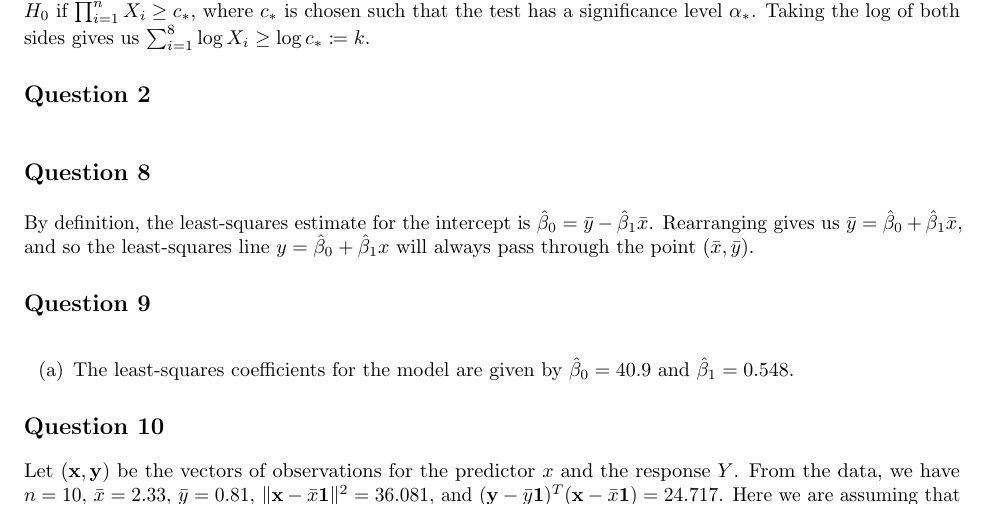
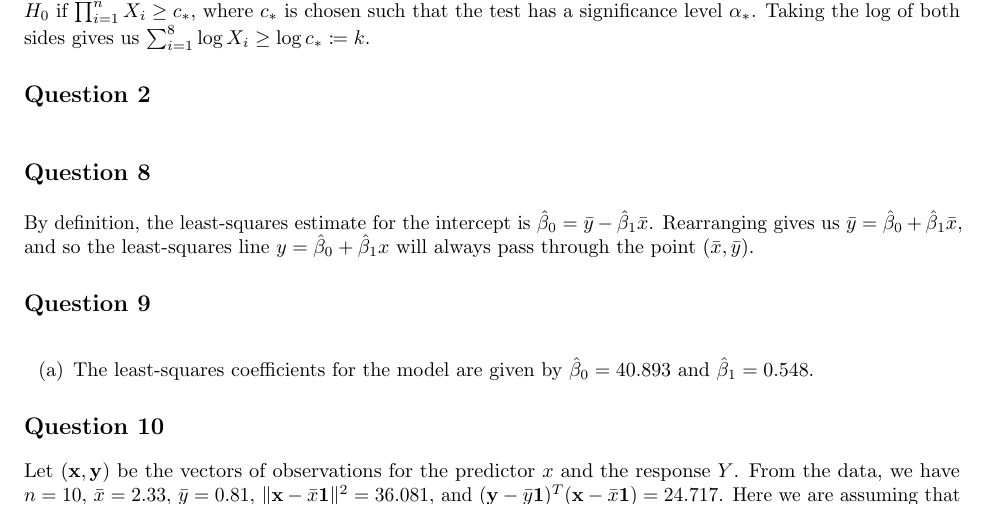
Before and after one commit to akenny430/stat-gr5204, a LaTeX document (hwk/hwk03/hwk03-ans.tex): part of page 1 of 2, cut so that both start at the same text. Compiled offline with pdfLaTeX.

Commit message:
added more digist to b0 in q09

```diff
--- a/hwk/hwk03/hwk03-ans.tex
+++ b/hwk/hwk03/hwk03-ans.tex
@@ -74,7 +74,7 @@ pass through the point \((\bar{x}, \bar{y})\).
 %' ============================================================================================================================================================
 \section{Question 9} \noindent
 \begin{itemize}
-    \item[(a)] The least-squares coefficients for the model are given by \(\hat{\beta}_0 = 40.9\) and \(\hat{\beta}_1 = 0.548\).
+    \item[(a)] The least-squares coefficients for the model are given by \(\hat{\beta}_0 = 40.893\) and \(\hat{\beta}_1 = 0.548\).
 \end{itemize}
 
 %' ============================================================================================================================================================
```
Also changed, not shown: hwk/hwk03/hwk03-ans.pdf, 1 other file.
